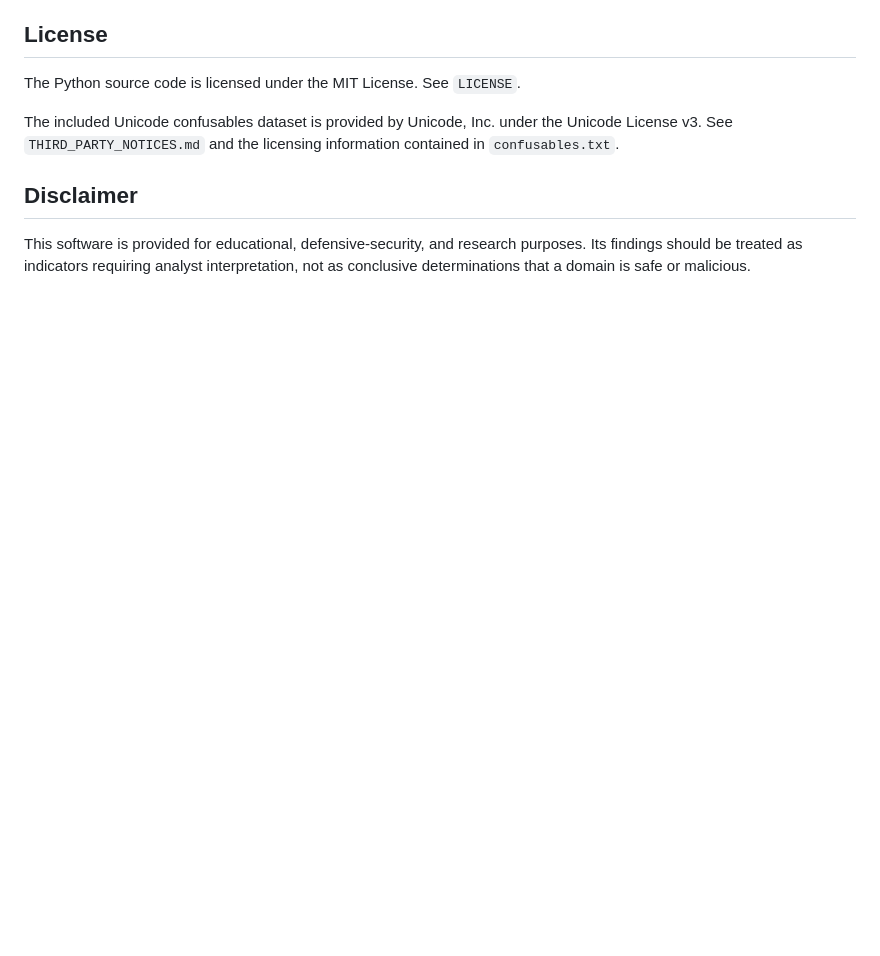
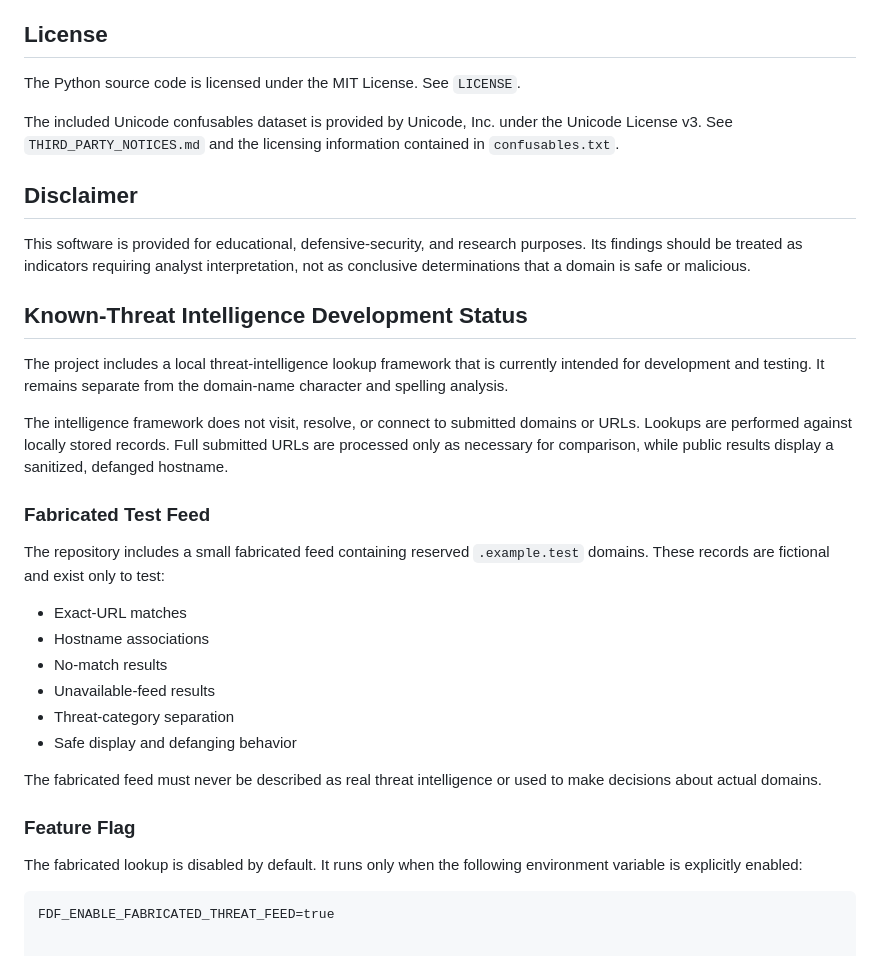
Before and after one commit to CFloy66-v12o/Domain-Spoof-Detector, a Markdown page: README.md, the part around the change. GitHub-like rendering; blank space fills up the shorter version.

Commit message:
Document threat intelligence development status
Explain the disabled fabricated feed, feature flag, privacy boundaries, result interpretation, and requirements for future real-source integration.

````diff
--- a/README.md
+++ b/README.md
@@ -249,3 +249,37 @@ The included Unicode confusables dataset is provided by Unicode, Inc. under the
 ## Disclaimer
 
 This software is provided for educational, defensive-security, and research purposes. Its findings should be treated as indicators requiring analyst interpretation, not as conclusive determinations that a domain is safe or malicious.
+
+## Known-Threat Intelligence Development Status
+
+The project includes a local threat-intelligence lookup framework that is
+currently intended for development and testing. It remains separate from the
+domain-name character and spelling analysis.
+
+The intelligence framework does not visit, resolve, or connect to submitted
+domains or URLs. Lookups are performed against locally stored records. Full
+submitted URLs are processed only as necessary for comparison, while public
+results display a sanitized, defanged hostname.
+
+### Fabricated Test Feed
+
+The repository includes a small fabricated feed containing reserved
+`.example.test` domains. These records are fictional and exist only to test:
+
+- Exact-URL matches
+- Hostname associations
+- No-match results
+- Unavailable-feed results
+- Threat-category separation
+- Safe display and defanging behavior
+
+The fabricated feed must never be described as real threat intelligence or
+used to make decisions about actual domains.
+
+### Feature Flag
+
+The fabricated lookup is disabled by default. It runs only when the following
+environment variable is explicitly enabled:
+
+```text
+FDF_ENABLE_FABRICATED_THREAT_FEED=true
````
